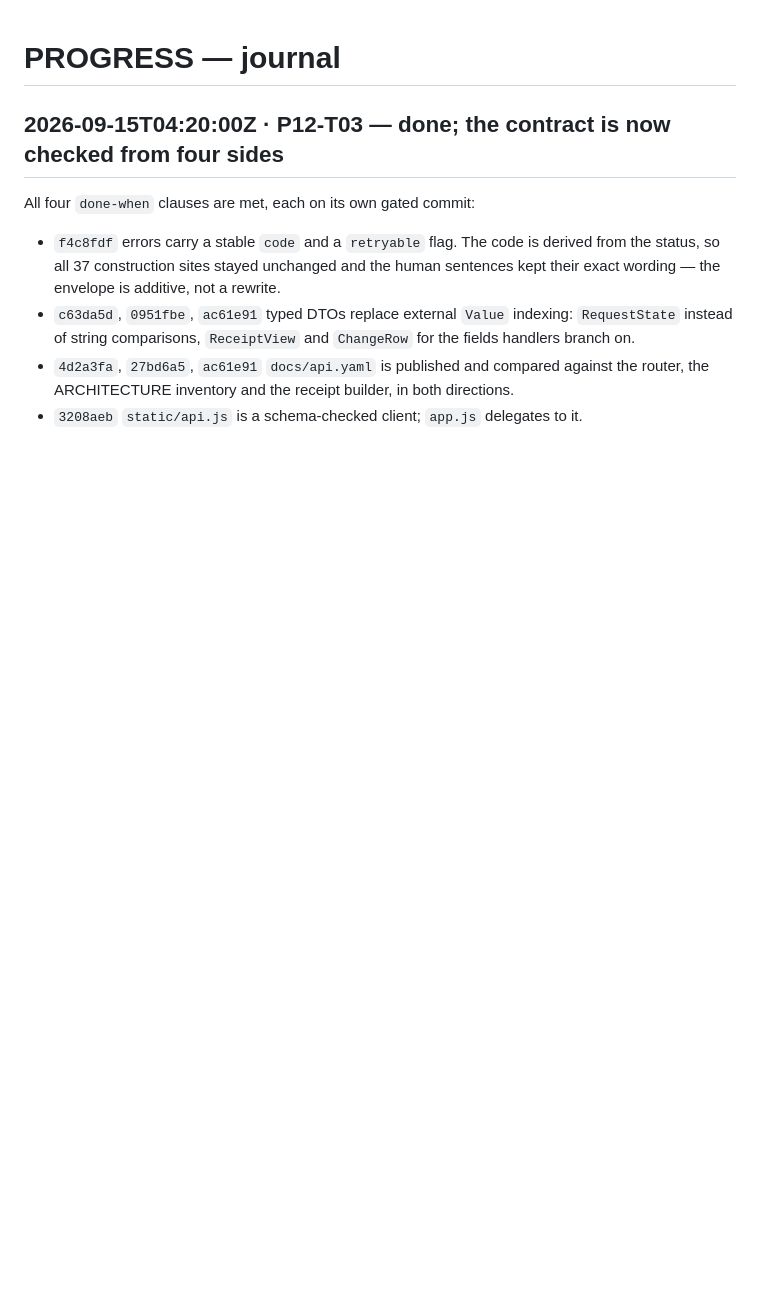
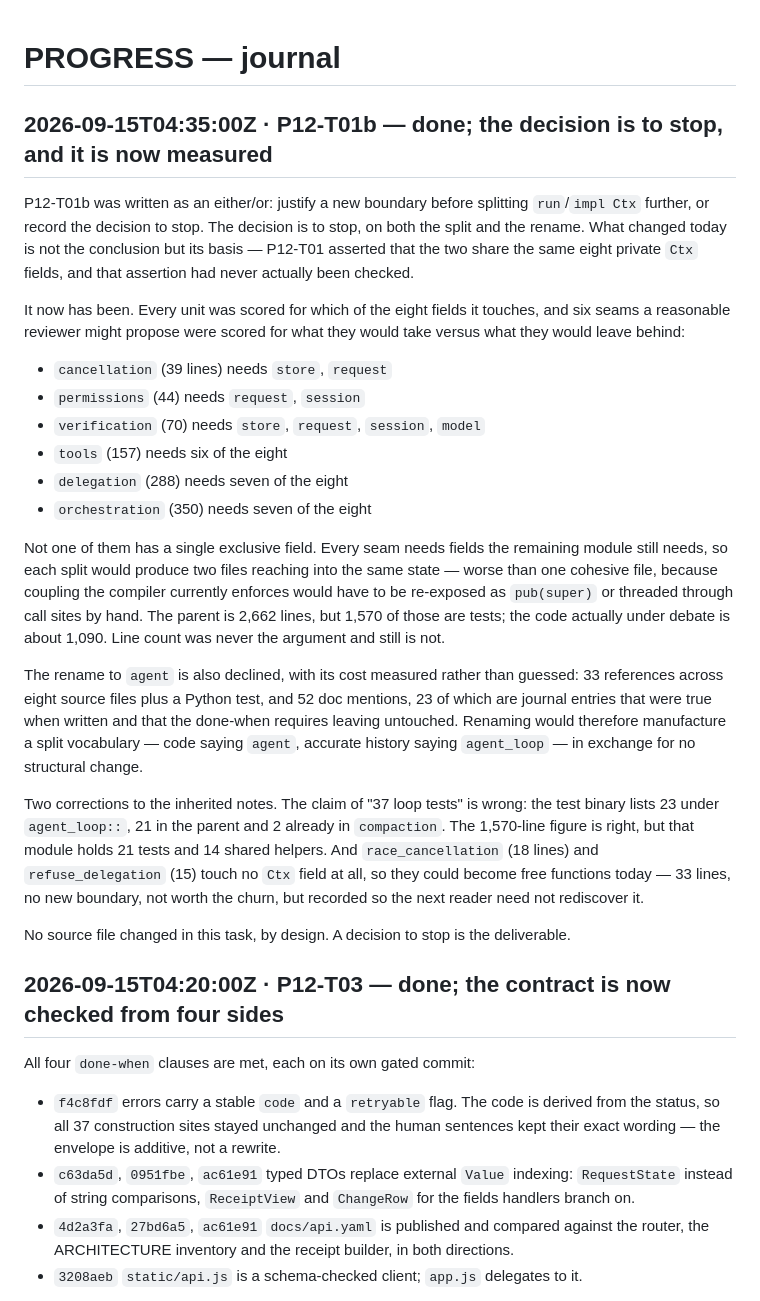
Before and after one commit to naufalworks/harness, a Markdown page: docs/PROGRESS.md, the part around the change. Rendered like a GitHub page; blank space fills up the shorter version.

Commit message:
docs(P12-T01b): record the decision to stop, with the evidence
P12-T01b is an either/or: justify a new boundary before splitting run/impl Ctx
further, or record the decision to stop. The decision is to stop, on both the
split and the rename.

What is new is the basis. P12-T01 asserted that run and impl Ctx share the same
eight private Ctx fields; that had never been checked. Each of the eleven
methods plus run was scored for the fields it actually touches, then six
candidate seams were scored for what they would take versus leave behind.
None has a single exclusive field: cancellation needs store+request,
permissions request+session, verification four, tools six, delegation and
orchestration seven. Every split would leave two files reaching into the same
state, re-exposing as pub(super) coupling the compiler enforces today.

The rename to agent is declined with measured cost: 33 code references across
eight source files plus a Python test, and 52 doc mentions, 23 of them journal
entries the done-when requires leaving untouched, which would split the
vocabulary for no structural gain.

Two inherited claims corrected: the module holds 23 tests (21 parent, 2 in
compaction), not 37 -- the 1,570 lines are 21 tests plus 14 helpers; and
race_cancellation and refuse_delegation touch no Ctx field, so they could be
free functions today, recorded rather than done.

No source file changed, by design.

Verified: python3 scripts/check_docs.py 0 failing, ledger 98 tasks consistent
(79 done, 19 todo).

```diff
--- a/docs/PROGRESS.md
+++ b/docs/PROGRESS.md
@@ -1,4 +1,44 @@
 # PROGRESS — journal
+
+## 2026-09-15T04:35:00Z · P12-T01b — done; the decision is to stop, and it is now measured
+
+P12-T01b was written as an either/or: justify a new boundary before splitting `run`/`impl Ctx`
+further, or record the decision to stop. The decision is to stop, on both the split and the
+rename. What changed today is not the conclusion but its basis — P12-T01 asserted that the two
+share the same eight private `Ctx` fields, and that assertion had never actually been checked.
+
+It now has been. Every unit was scored for which of the eight fields it touches, and six seams a
+reasonable reviewer might propose were scored for what they would take versus what they would
+leave behind:
+
+- `cancellation` (39 lines) needs `store`, `request`
+- `permissions` (44) needs `request`, `session`
+- `verification` (70) needs `store`, `request`, `session`, `model`
+- `tools` (157) needs six of the eight
+- `delegation` (288) needs seven of the eight
+- `orchestration` (350) needs seven of the eight
+
+Not one of them has a single exclusive field. Every seam needs fields the remaining module still
+needs, so each split would produce two files reaching into the same state — worse than one
+cohesive file, because coupling the compiler currently enforces would have to be re-exposed as
+`pub(super)` or threaded through call sites by hand. The parent is 2,662 lines, but 1,570 of
+those are tests; the code actually under debate is about 1,090. Line count was never the
+argument and still is not.
+
+The rename to `agent` is also declined, with its cost measured rather than guessed: 33 references
+across eight source files plus a Python test, and 52 doc mentions, 23 of which are journal
+entries that were true when written and that the done-when requires leaving untouched. Renaming
+would therefore manufacture a split vocabulary — code saying `agent`, accurate history saying
+`agent_loop` — in exchange for no structural change.
+
+Two corrections to the inherited notes. The claim of "37 loop tests" is wrong: the test binary
+lists 23 under `agent_loop::`, 21 in the parent and 2 already in `compaction`. The 1,570-line
+figure is right, but that module holds 21 tests and 14 shared helpers. And `race_cancellation`
+(18 lines) and `refuse_delegation` (15) touch no `Ctx` field at all, so they could become free
+functions today — 33 lines, no new boundary, not worth the churn, but recorded so the next reader
+need not rediscover it.
+
+No source file changed in this task, by design. A decision to stop is the deliverable.
 
 ## 2026-09-15T04:20:00Z · P12-T03 — done; the contract is now checked from four sides
 
```
Also changed, not shown: docs/TASKS.md (+6 -2 lines).
